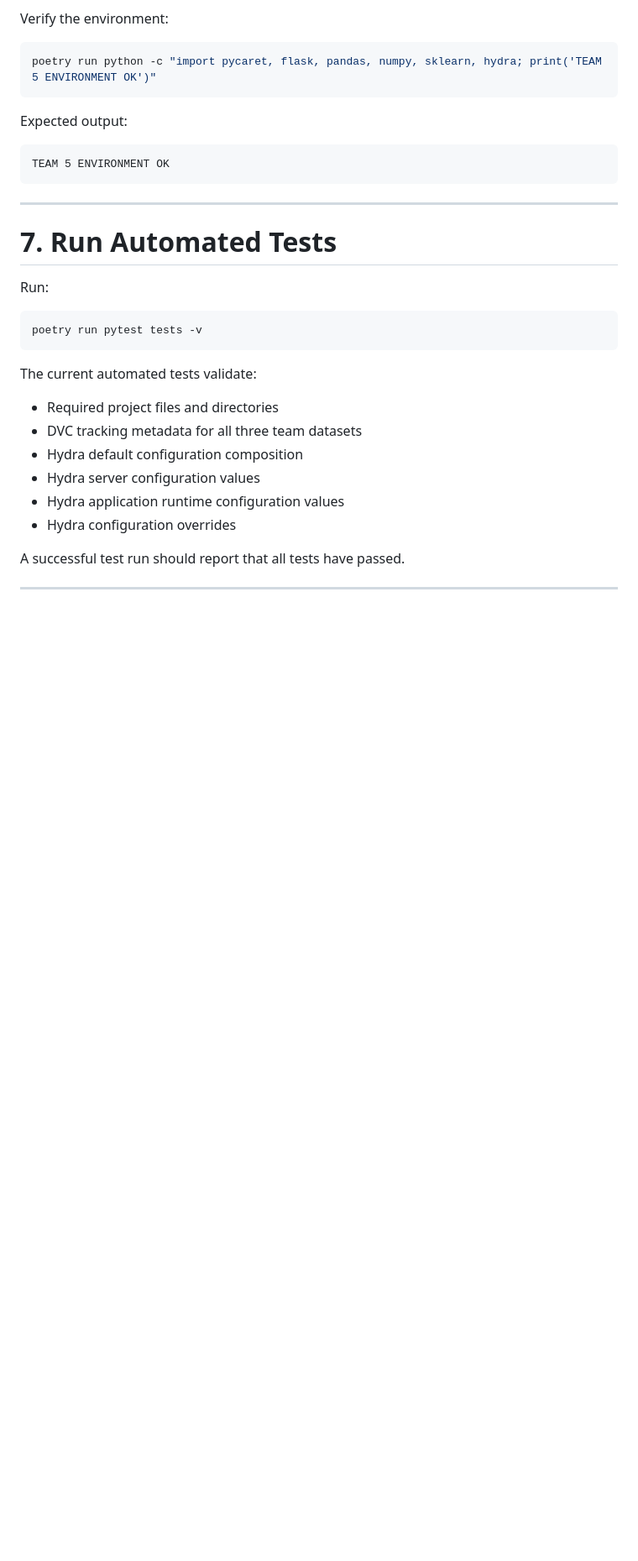
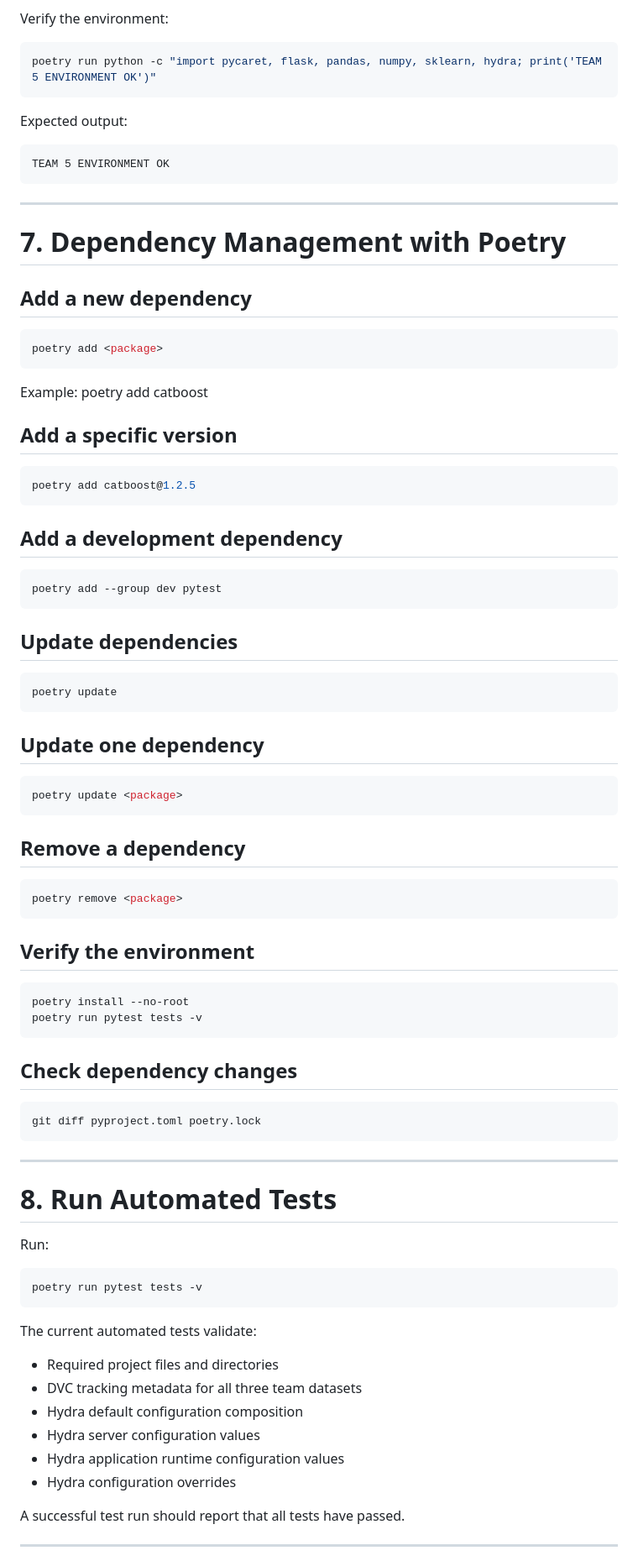
Before and after one commit to KingBisky/IT3385_Team5_Assignment, a Markdown page: README.md, the part around one of its changes. Shown at 84% size. Drawn GitHub-style; blank space fills up the shorter version.

Commit message:
Update README with Poetry dependency management
Added dependency management instructions using Poetry and updated section numbers in README.

````diff
--- a/README.md
+++ b/README.md
@@ -317,8 +324,54 @@ TEAM 5 ENVIRONMENT OK
 ```
 
 ---
+# 7. Dependency Management with Poetry
 
-# 7. Run Automated Tests
+## Add a new dependency
+```bash
+poetry add <package>
+```
+
+Example:
+poetry add catboost
+
+## Add a specific version
+```bash
+poetry add catboost@1.2.5
+```
+
+## Add a development dependency
+```bash
+poetry add --group dev pytest
+```
+
+## Update dependencies
+```bash
+poetry update
+```
+
+## Update one dependency
+```bash
+poetry update <package>
+```
+
+## Remove a dependency
+```bash
+poetry remove <package>
+```
+
+## Verify the environment
+```bash
+poetry install --no-root
+poetry run pytest tests -v
+```
+
+## Check dependency changes
+```bash
+git diff pyproject.toml poetry.lock
+```
+---
+
+# 8. Run Automated Tests
 
 Run:
 
````
Also changed, not shown: other parts of README.md (+8 -1 lines).
